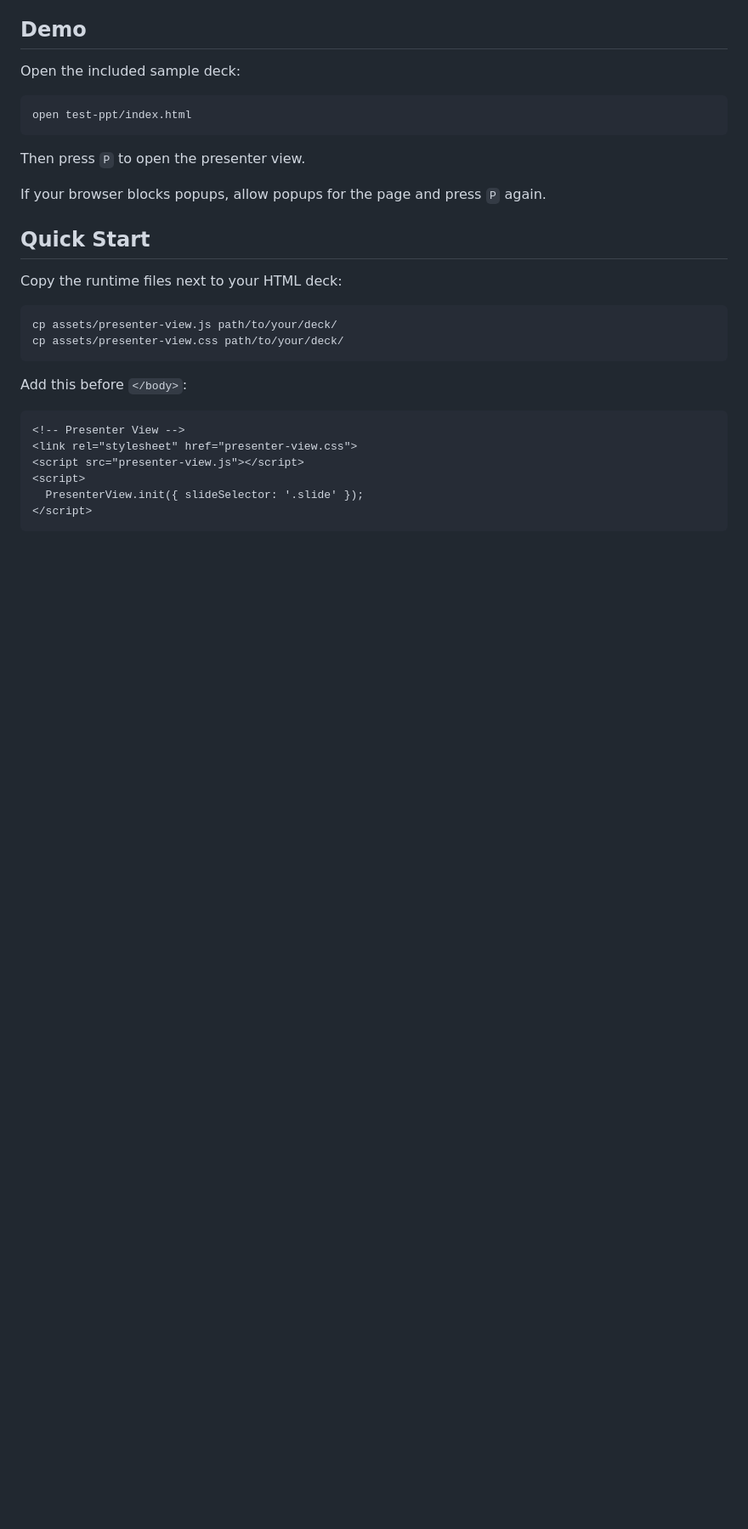
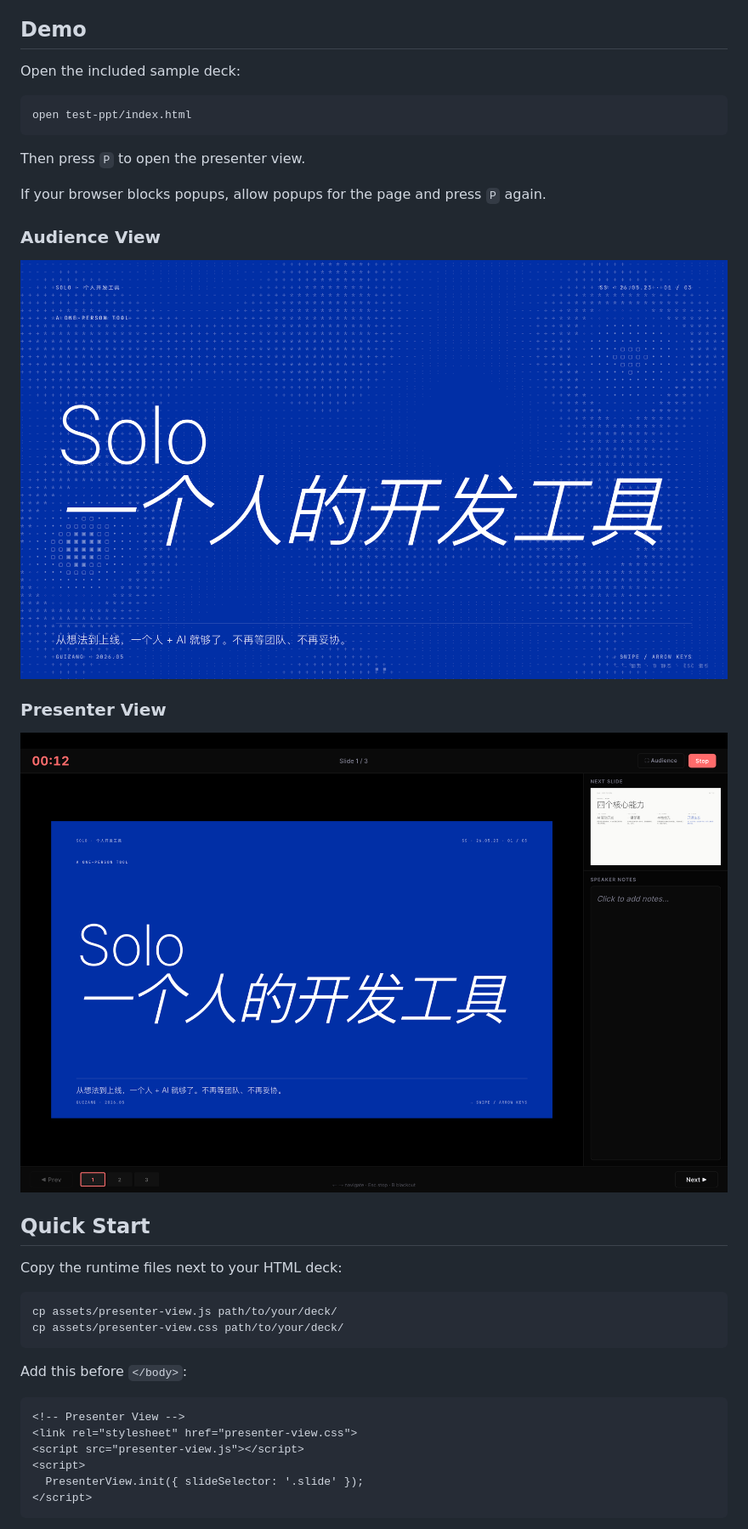
Before and after one commit to uiuiqkjn/html-presenter-mode, a Markdown page: README.md, the part around the change. Shown: that part at 85% size. Rendered like a GitHub page; pictures changed too: docs/images/demo1.png (added), docs/images/demo2.png (added); blank space fills up the shorter version.

```diff
--- a/README.md
+++ b/README.md
@@ -46,6 +46,14 @@ open test-ppt/index.html
 Then press `P` to open the presenter view.
 
 If your browser blocks popups, allow popups for the page and press `P` again.
+
+### Audience View
+
+![Audience view demo](docs/images/demo1.png)
+
+### Presenter View
+
+![Presenter view demo](docs/images/demo2.png)
 
 ## Quick Start
 
```
Also changed, not shown: README.zh-CN.md (+8 -0 lines).
